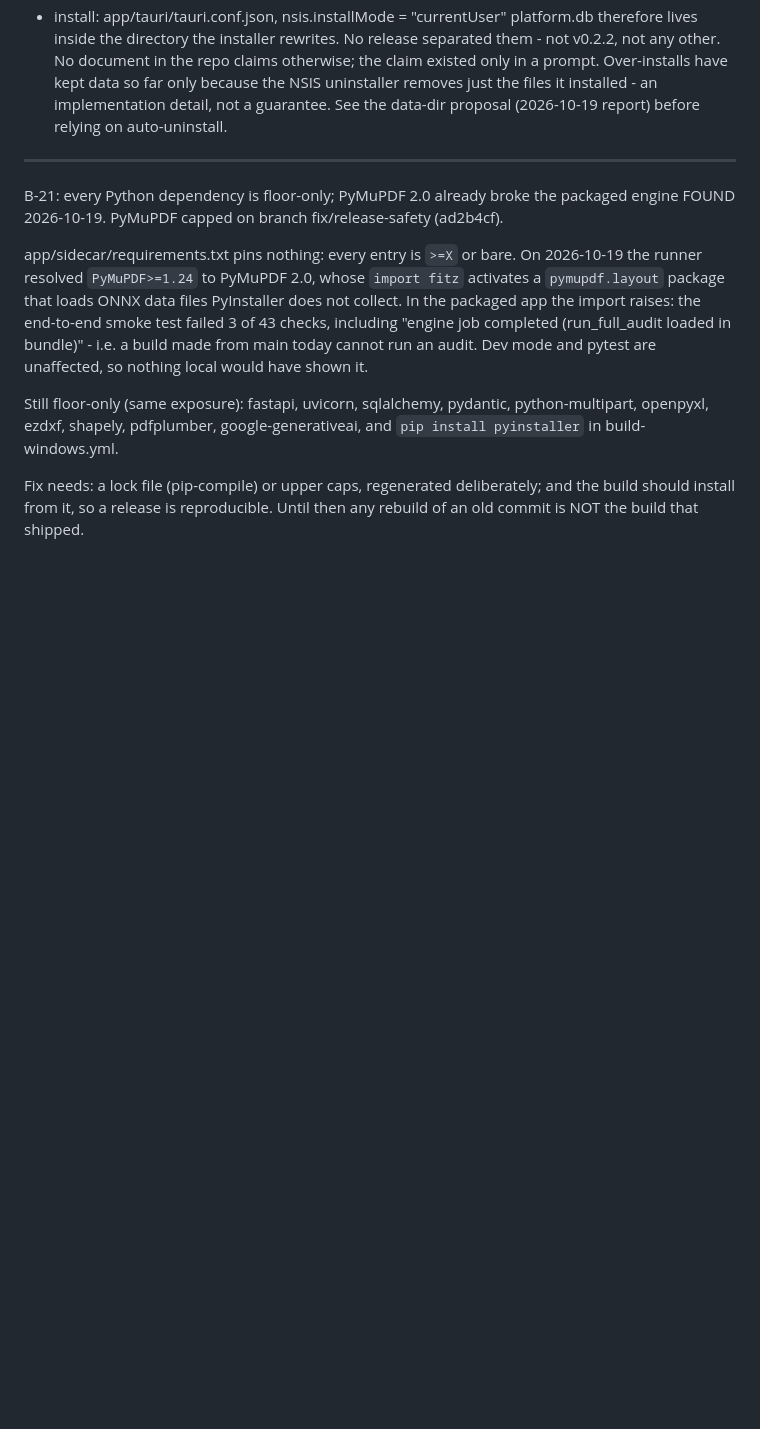
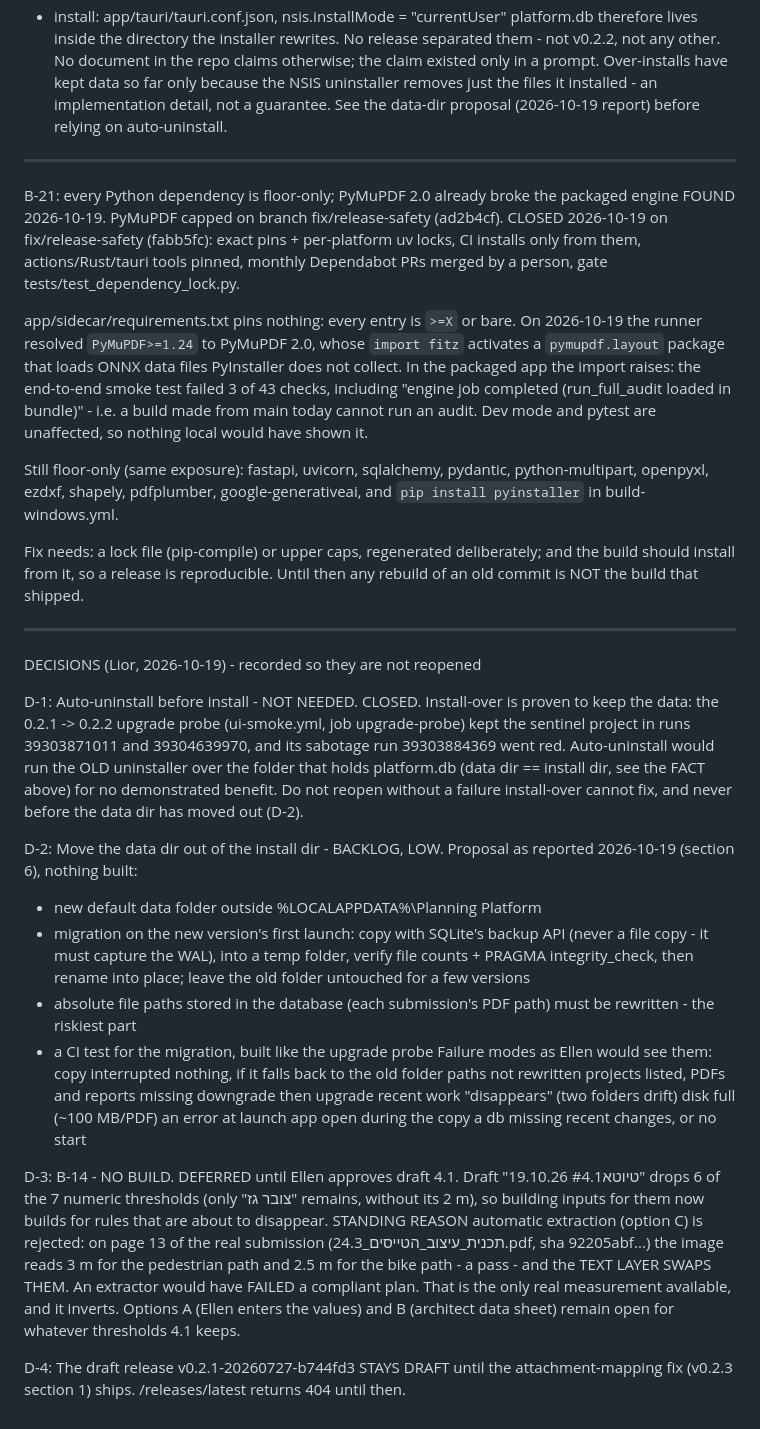
Before and after one commit to liors12/planning-platform, a Markdown page: docs/post_m6_backlog.md, the part around the change. Rendered like a GitHub page; blank space fills up the shorter version.

Commit message:
docs: log the 2026-10-19 decisions (auto-uninstall not needed, data-dir move low, B-14 deferred with the page-13 reason, release stays draft); close B-21
Co-Authored-By: Claude Opus 5.5 <noreply@anthropic.com>

```diff
--- a/docs/post_m6_backlog.md
+++ b/docs/post_m6_backlog.md
@@ -867,6 +867,9 @@ proposal (2026-10-19 report) before relying on auto-uninstall.
 
 B-21: every Python dependency is floor-only; PyMuPDF 2.0 already broke the packaged engine
 FOUND 2026-10-19. PyMuPDF capped on branch fix/release-safety (ad2b4cf).
+CLOSED 2026-10-19 on fix/release-safety (fabb5fc): exact pins + per-platform
+uv locks, CI installs only from them, actions/Rust/tauri tools pinned, monthly
+Dependabot PRs merged by a person, gate tests/test_dependency_lock.py.
 
 app/sidecar/requirements.txt pins nothing: every entry is `>=X` or bare.
 On 2026-10-19 the runner resolved `PyMuPDF>=1.24` to PyMuPDF 2.0, whose
@@ -884,3 +887,49 @@ and `pip install pyinstaller` in build-windows.yml.
 Fix needs: a lock file (pip-compile) or upper caps, regenerated deliberately;
 and the build should install from it, so a release is reproducible. Until
 then any rebuild of an old commit is NOT the build that shipped.
+
+--------------------------------------------------------------------------
+
+DECISIONS (Lior, 2026-10-19) - recorded so they are not reopened
+
+D-1: Auto-uninstall before install - NOT NEEDED. CLOSED.
+Install-over is proven to keep the data: the 0.2.1 -> 0.2.2 upgrade probe
+(ui-smoke.yml, job upgrade-probe) kept the sentinel project in runs
+39303871011 and 39304639970, and its sabotage run 39303884369 went red.
+Auto-uninstall would run the OLD uninstaller over the folder that holds
+platform.db (data dir == install dir, see the FACT above) for no
+demonstrated benefit. Do not reopen without a failure install-over cannot fix,
+and never before the data dir has moved out (D-2).
+
+D-2: Move the data dir out of the install dir - BACKLOG, LOW.
+Proposal as reported 2026-10-19 (section 6), nothing built:
+  - new default data folder outside %LOCALAPPDATA%\Planning Platform
+  - migration on the new version's first launch: copy with SQLite's backup
+    API (never a file copy - it must capture the WAL), into a temp folder,
+    verify file counts + PRAGMA integrity_check, then rename into place;
+    leave the old folder untouched for a few versions
+  - absolute file paths stored in the database (each submission's PDF path)
+    must be rewritten - the riskiest part
+  - a CI test for the migration, built like the upgrade probe
+Failure modes as Ellen would see them:
+  copy interrupted            nothing, if it falls back to the old folder
+  paths not rewritten         projects listed, PDFs and reports missing
+  downgrade then upgrade      recent work "disappears" (two folders drift)
+  disk full (~100 MB/PDF)     an error at launch
+  app open during the copy    a db missing recent changes, or no start
+
+D-3: B-14 - NO BUILD. DEFERRED until Ellen approves draft 4.1.
+Draft "19.10.26 טיוטא#4.1" drops 6 of the 7 numeric thresholds (only
+"צובר גז" remains, without its 2 m), so building inputs for them now builds
+for rules that are about to disappear.
+STANDING REASON automatic extraction (option C) is rejected: on page 13 of
+the real submission (תכנית_עיצוב_הטייסים_24.3.pdf, sha 92205abf...) the image
+reads 3 m for the pedestrian path and 2.5 m for the bike path - a pass - and
+the TEXT LAYER SWAPS THEM. An extractor would have FAILED a compliant plan.
+That is the only real measurement available, and it inverts. Options A
+(Ellen enters the values) and B (architect data sheet) remain open for
+whatever thresholds 4.1 keeps.
+
+D-4: The draft release v0.2.1-20260727-b744fd3 STAYS DRAFT until the
+attachment-mapping fix (v0.2.3 section 1) ships. /releases/latest returns
+404 until then.
```
